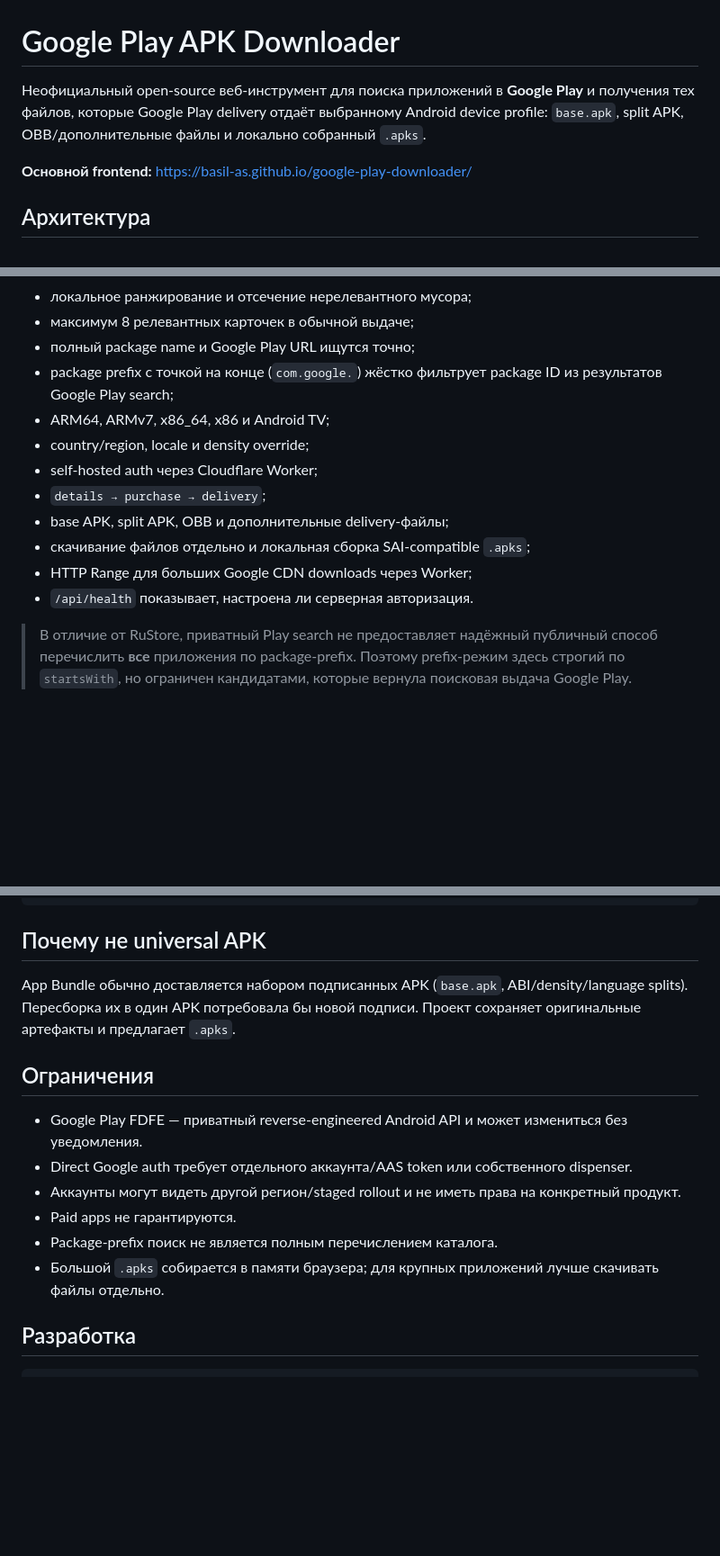
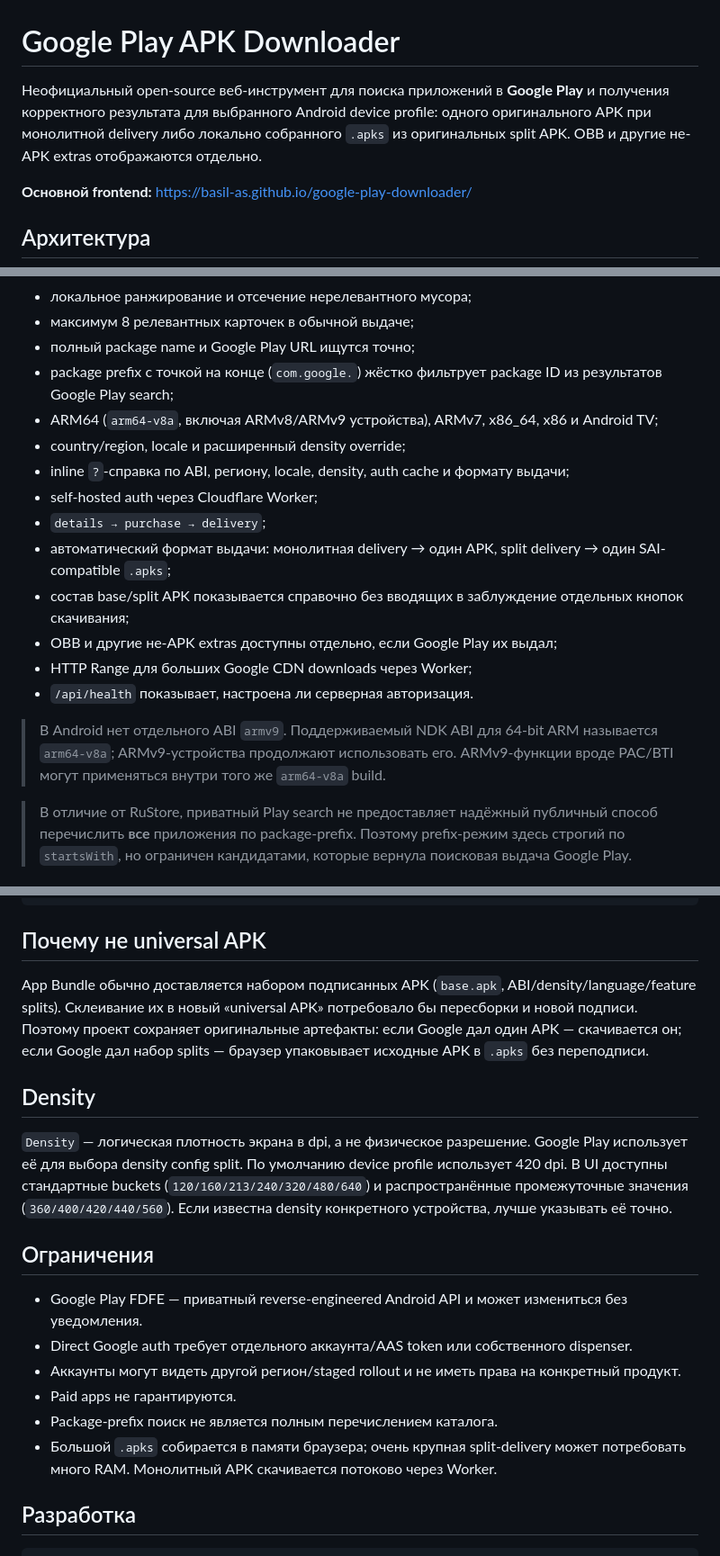
Before and after one commit to Basil-AS/google-play-downloader, a Markdown page: README.md, 3 parts joined by grey strips. Shown at 90% size. GitHub-like rendering; blank space fills up the shorter version.

Commit message:
docs: document ARMv9 ABI and APK/APKS output

```diff
--- a/README.md
+++ b/README.md
@@ -1,6 +1,6 @@
 # Google Play APK Downloader
 
-Неофициальный open-source веб-инструмент для поиска приложений в **Google Play** и получения тех файлов, которые Google Play delivery отдаёт выбранному Android device profile: `base.apk`, split APK, OBB/дополнительные файлы и локально собранный `.apks`.
+Неофициальный open-source веб-инструмент для поиска приложений в **Google Play** и получения корректного результата для выбранного Android device profile: одного оригинального APK при монолитной delivery либо локально собранного `.apks` из оригинальных split APK. OBB и другие не-APK extras отображаются отдельно.
 
 **Основной frontend:** https://basil-as.github.io/google-play-downloader/
 
@@ -31,14 +31,18 @@ Cloudflare Worker не является APK-зеркалом: файлы не с
 - максимум 8 релевантных карточек в обычной выдаче;
 - полный package name и Google Play URL ищутся точно;
 - package prefix с точкой на конце (`com.google.`) жёстко фильтрует package ID из результатов Google Play search;
-- ARM64, ARMv7, x86_64, x86 и Android TV;
-- country/region, locale и density override;
+- ARM64 (`arm64-v8a`, включая ARMv8/ARMv9 устройства), ARMv7, x86_64, x86 и Android TV;
+- country/region, locale и расширенный density override;
+- inline `?`-справка по ABI, региону, locale, density, auth cache и формату выдачи;
 - self-hosted auth через Cloudflare Worker;
 - `details → purchase → delivery`;
-- base APK, split APK, OBB и дополнительные delivery-файлы;
-- скачивание файлов отдельно и локальная сборка SAI-compatible `.apks`;
+- автоматический формат выдачи: монолитная delivery → один APK, split delivery → один SAI-compatible `.apks`;
+- состав base/split APK показывается справочно без вводящих в заблуждение отдельных кнопок скачивания;
+- OBB и другие не-APK extras доступны отдельно, если Google Play их выдал;
 - HTTP Range для больших Google CDN downloads через Worker;
 - `/api/health` показывает, настроена ли серверная авторизация.
+
+> В Android нет отдельного ABI `armv9`. Поддерживаемый NDK ABI для 64-bit ARM называется `arm64-v8a`; ARMv9-устройства продолжают использовать его. ARMv9-функции вроде PAC/BTI могут применяться внутри того же `arm64-v8a` build.
 
 > В отличие от RuStore, приватный Play search не предоставляет надёжный публичный способ перечислить **все** приложения по package-prefix. Поэтому prefix-режим здесь строгий по `startsWith`, но ограничен кандидатами, которые вернула поисковая выдача Google Play.
 
@@ -107,7 +111,11 @@ CI
 
 ## Почему не universal APK
 
-App Bundle обычно доставляется набором подписанных APK (`base.apk`, ABI/density/language splits). Пересборка их в один APK потребовала бы новой подписи. Проект сохраняет оригинальные артефакты и предлагает `.apks`.
+App Bundle обычно доставляется набором подписанных APK (`base.apk`, ABI/density/language/feature splits). Склеивание их в новый «universal APK» потребовало бы пересборки и новой подписи. Поэтому проект сохраняет оригинальные артефакты: если Google дал один APK — скачивается он; если Google дал набор splits — браузер упаковывает исходные APK в `.apks` без переподписи.
+
+## Density
+
+`Density` — логическая плотность экрана в dpi, а не физическое разрешение. Google Play использует её для выбора density config split. По умолчанию device profile использует 420 dpi. В UI доступны стандартные buckets (`120/160/213/240/320/480/640`) и распространённые промежуточные значения (`360/400/420/440/560`). Если известна density конкретного устройства, лучше указывать её точно.
 
 ## Ограничения
 
@@ -116,7 +124,7 @@ App Bundle обычно доставляется набором подписан
 - Аккаунты могут видеть другой регион/staged rollout и не иметь права на конкретный продукт.
 - Paid apps не гарантируются.
 - Package-prefix поиск не является полным перечислением каталога.
-- Большой `.apks` собирается в памяти браузера; для крупных приложений лучше скачивать файлы отдельно.
+- Большой `.apks` собирается в памяти браузера; очень крупная split-delivery может потребовать много RAM. Монолитный APK скачивается потоково через Worker.
 
 ## Разработка
 
```
